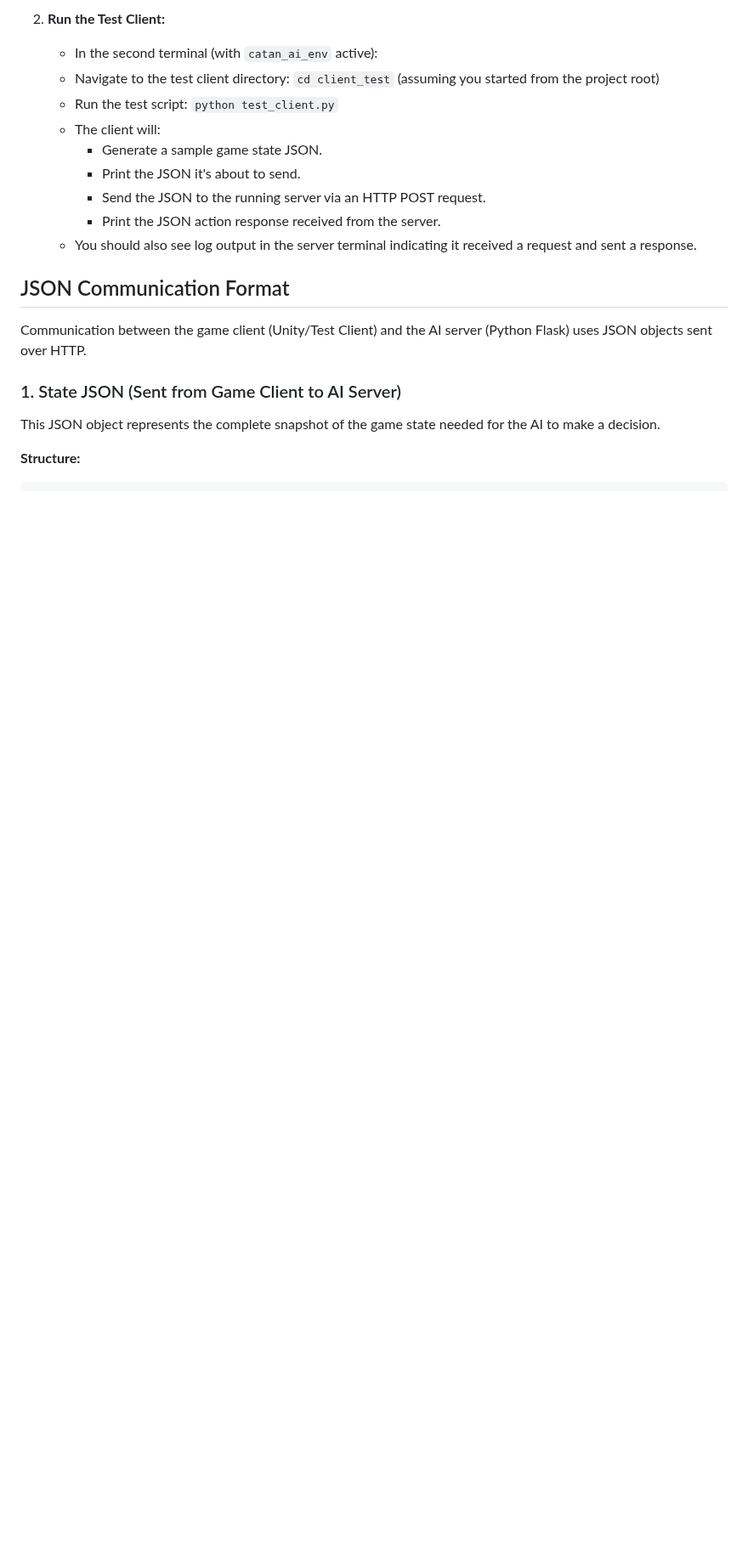
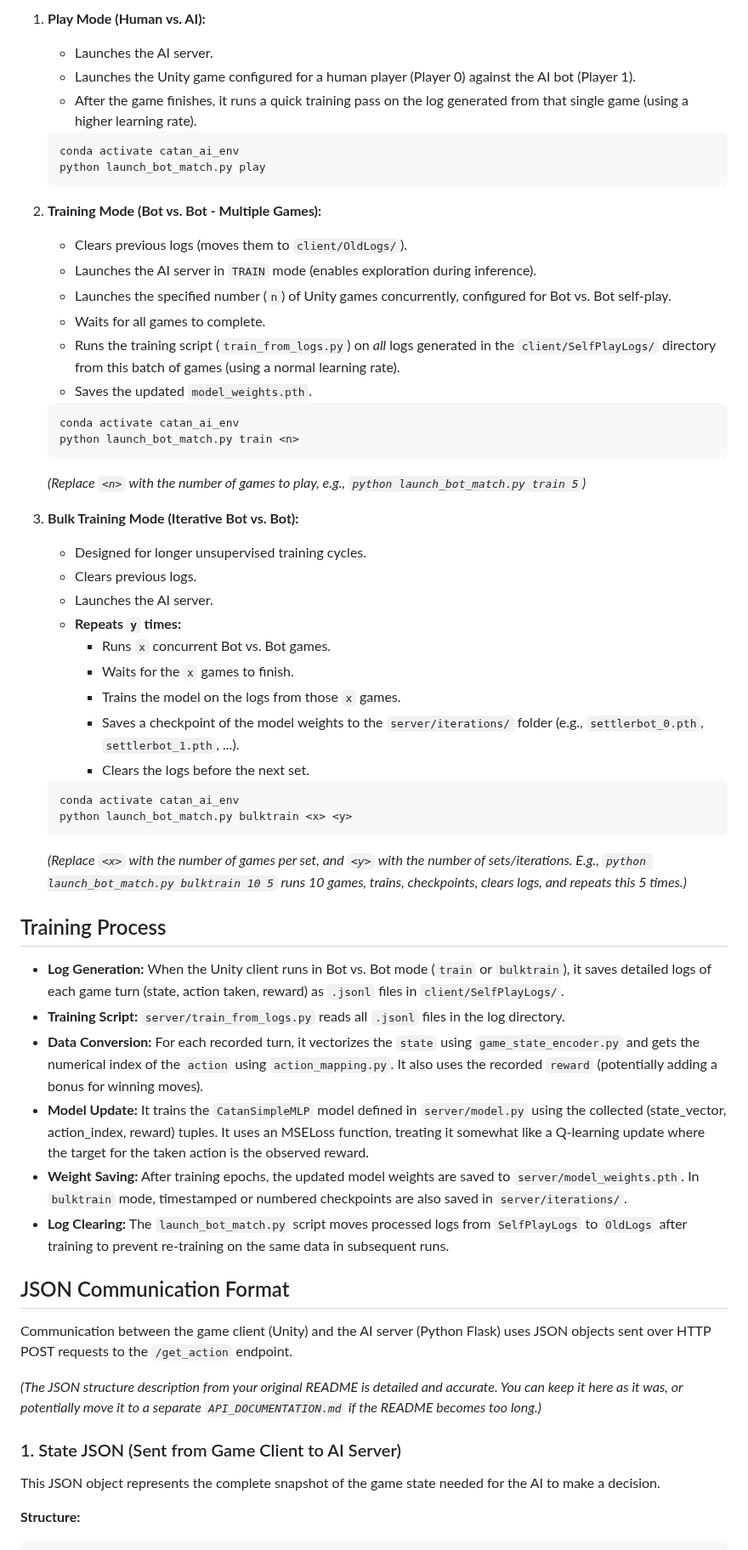
Before and after one commit to meebloe/CS440-Catan, a Markdown page: README.md, the part around one of its changes. Shown at 85% size. Rendered like a GitHub page; blank space fills up the shorter version.

````diff
--- a/README.md
+++ b/README.md
@@ -55,18 +70,56 @@ You need two terminals open, both with the `catan_ai_env` conda environment acti
 
-2.  **Run the Test Client:**
-    *   In the second terminal (with `catan_ai_env` active):
-    *   Navigate to the test client directory: `cd client_test` (assuming you started from the project root)
-    *   Run the test script: `python test_client.py`
-    *   The client will:
-        *   Generate a sample game state JSON.
-        *   Print the JSON it's about to send.
-        *   Send the JSON to the running server via an HTTP POST request.
-        *   Print the JSON action response received from the server.
-    *   You should also see log output in the server terminal indicating it received a request and sent a response.
+1.  **Play Mode (Human vs. AI):**
+    *   Launches the AI server.
+    *   Launches the Unity game configured for a human player (Player 0) against the AI bot (Player 1).
+    *   After the game finishes, it runs a quick training pass on the log generated from that single game (using a higher learning rate).
+    ```bash
+    conda activate catan_ai_env
+    python launch_bot_match.py play
+    ```
+
+2.  **Training Mode (Bot vs. Bot - Multiple Games):**
+    *   Clears previous logs (moves them to `client/OldLogs/`).
+    *   Launches the AI server in `TRAIN` mode (enables exploration during inference).
+    *   Launches the specified number (`n`) of Unity games concurrently, configured for Bot vs. Bot self-play.
+    *   Waits for all games to complete.
+    *   Runs the training script (`train_from_logs.py`) on *all* logs generated in the `client/SelfPlayLogs/` directory from this batch of games (using a normal learning rate).
+    *   Saves the updated `model_weights.pth`.
+    ```bash
+    conda activate catan_ai_env
+    python launch_bot_match.py train <n>
+    ```
+    *(Replace `<n>` with the number of games to play, e.g., `python launch_bot_match.py train 5`)*
+
+3.  **Bulk Training Mode (Iterative Bot vs. Bot):**
+    *   Designed for longer unsupervised training cycles.
+    *   Clears previous logs.
+    *   Launches the AI server.
+    *   **Repeats `y` times:**
+        *   Runs `x` concurrent Bot vs. Bot games.
+        *   Waits for the `x` games to finish.
+        *   Trains the model on the logs from those `x` games.
+        *   Saves a checkpoint of the model weights to the `server/iterations/` folder (e.g., `settlerbot_0.pth`, `settlerbot_1.pth`, ...).
+        *   Clears the logs before the next set.
+    ```bash
+    conda activate catan_ai_env
+    python launch_bot_match.py bulktrain <x> <y>
+    ```
+    *(Replace `<x>` with the number of games per set, and `<y>` with the number of sets/iterations. E.g., `python launch_bot_match.py bulktrain 10 5` runs 10 games, trains, checkpoints, clears logs, and repeats this 5 times.)*
+
+## Training Process
+
+*   **Log Generation:** When the Unity client runs in Bot vs. Bot mode (`train` or `bulktrain`), it saves detailed logs of each game turn (state, action taken, reward) as `.jsonl` files in `client/SelfPlayLogs/`.
+*   **Training Script:** `server/train_from_logs.py` reads all `.jsonl` files in the log directory.
+*   **Data Conversion:** For each recorded turn, it vectorizes the `state` using `game_state_encoder.py` and gets the numerical index of the `action` using `action_mapping.py`. It also uses the recorded `reward` (potentially adding a bonus for winning moves).
+*   **Model Update:** It trains the `CatanSimpleMLP` model defined in `server/model.py` using the collected (state_vector, action_index, reward) tuples. It uses an MSELoss function, treating it somewhat like a Q-learning update where the target for the taken action is the observed reward.
+*   **Weight Saving:** After training epochs, the updated model weights are saved to `server/model_weights.pth`. In `bulktrain` mode, timestamped or numbered checkpoints are also saved in `server/iterations/`.
+*   **Log Clearing:** The `launch_bot_match.py` script moves processed logs from `SelfPlayLogs` to `OldLogs` after training to prevent re-training on the same data in subsequent runs.
 
 ## JSON Communication Format
 
-Communication between the game client (Unity/Test Client) and the AI server (Python Flask) uses JSON objects sent over HTTP.
+Communication between the game client (Unity) and the AI server (Python Flask) uses JSON objects sent over HTTP POST requests to the `/get_action` endpoint.
+
+*(The JSON structure description from your original README is detailed and accurate. You can keep it here as it was, or potentially move it to a separate `API_DOCUMENTATION.md` if the README becomes too long.)*
 
 ### 1. State JSON (Sent from Game Client to AI Server)
 
````
Also changed, not shown: other parts of README.md (+45 -30 lines).
